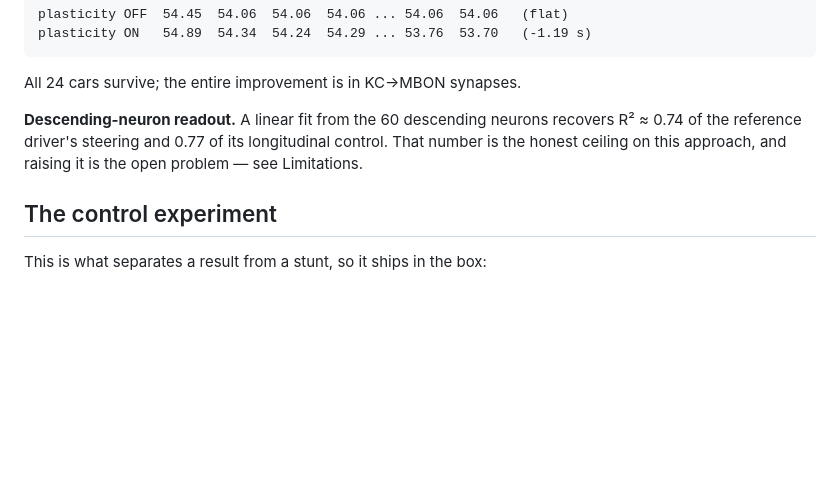
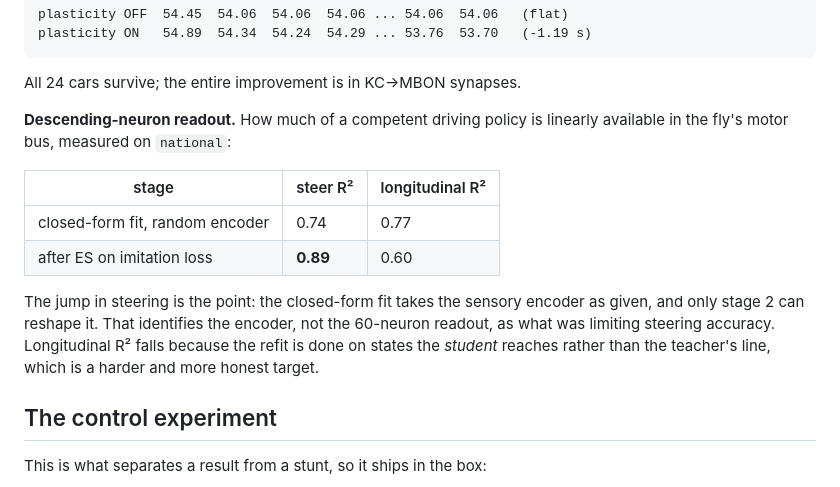
Before and after one commit to DragonHacker123/remote-work, a Markdown page: README.md, the part around the change. GitHub-like rendering; blank space fills up the shorter version.

Commit message:
Record that the sensory encoder, not the readout, limits steering
ES on imitation loss takes the descending-neuron steering fit from R^2 0.74 to
0.89. A closed-form readout fit cannot do this because it takes the sensory
encoder as given, which identifies the encoder rather than the 60-neuron motor
bus as the binding constraint.

Co-Authored-By: Claude Opus 5 <noreply@anthropic.com>
Claude-Session: https://claude.ai/code/session_01Hp92BDEcxkRK4DcEyLoAbw

```diff
--- a/README.md
+++ b/README.md
@@ -135,10 +135,19 @@ plasticity ON   54.89  54.34  54.24  54.29 ... 53.76  53.70   (-1.19 s)
 
 All 24 cars survive; the entire improvement is in KC→MBON synapses.
 
-**Descending-neuron readout.** A linear fit from the 60 descending neurons
-recovers R² ≈ 0.74 of the reference driver's steering and 0.77 of its
-longitudinal control. That number is the honest ceiling on this approach, and
-raising it is the open problem — see Limitations.
+**Descending-neuron readout.** How much of a competent driving policy is
+linearly available in the fly's motor bus, measured on `national`:
+
+| stage | steer R² | longitudinal R² |
+| --- | --- | --- |
+| closed-form fit, random encoder | 0.74 | 0.77 |
+| after ES on imitation loss | **0.89** | 0.60 |
+
+The jump in steering is the point: the closed-form fit takes the sensory
+encoder as given, and only stage 2 can reshape it. That identifies the encoder,
+not the 60-neuron readout, as what was limiting steering accuracy. Longitudinal
+R² falls because the refit is done on states the *student* reaches rather than
+the teacher's line, which is a harder and more honest target.
 
 ## The control experiment
 
```
